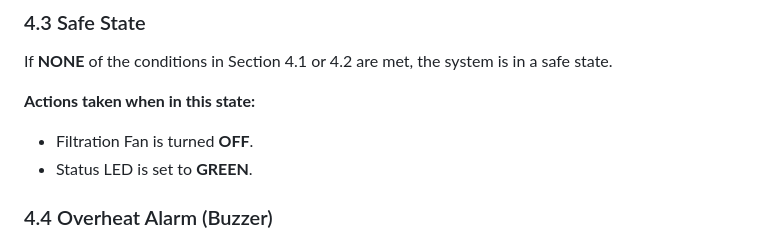
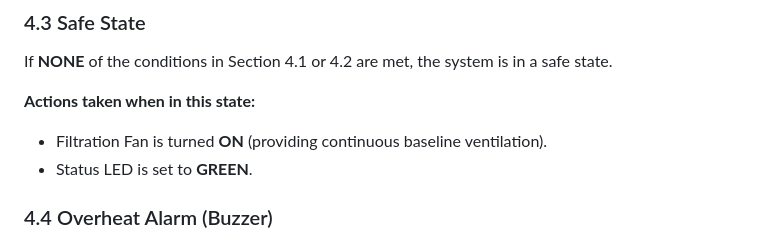
Before and after one commit to Adamskiee/esp32-biomass-monitor, a Markdown page: requirements.md, the part around the change. Drawn GitHub-style.

Commit message:
docs: set filtration fan to ON in safe state for continuous baseline ventilation

```diff
--- a/requirements.md
+++ b/requirements.md
@@ -50,7 +50,7 @@ The system enters a hardware fault state if **ANY** of the following conditions
 If **NONE** of the conditions in Section 4.1 or 4.2 are met, the system is in a safe state.
 
 **Actions taken when in this state:**
-*   Filtration Fan is turned **OFF**.
+*   Filtration Fan is turned **ON** (providing continuous baseline ventilation).
 *   Status LED is set to **GREEN**.
 
 ### 4.4 Overheat Alarm (Buzzer)
```
